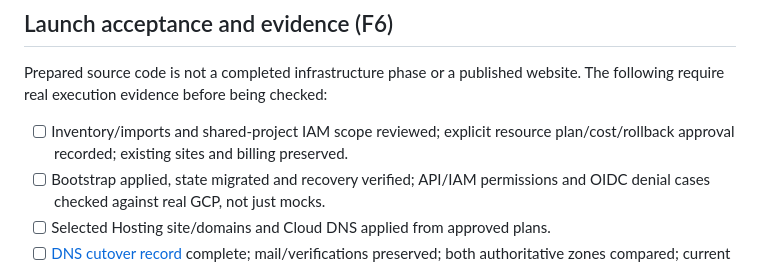
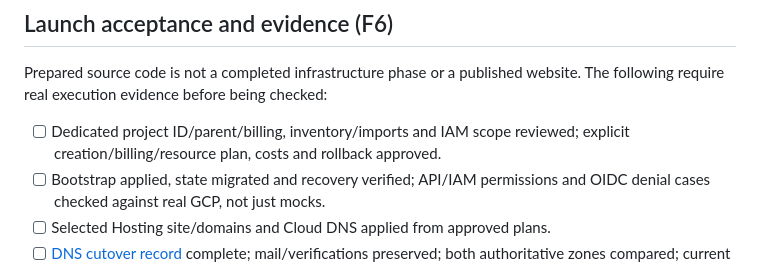
Before and after one commit to DevCirrus/website-devcirrus, a Markdown page: docs/operations.md, the part around the change. Drawn GitHub-style.

Commit message:
docs: require dedicated project creation approval before launch

```diff
--- a/docs/operations.md
+++ b/docs/operations.md
@@ -133,8 +133,8 @@ review. Serialize the complete workflow and keep `-lock-timeout=5m`; do not use
 Prepared source code is not a completed infrastructure phase or a published
 website. The following require real execution evidence before being checked:
 
-- [ ] Inventory/imports and shared-project IAM scope reviewed; explicit resource
-  plan/cost/rollback approval recorded; existing sites and billing preserved.
+- [ ] Dedicated project ID/parent/billing, inventory/imports and IAM scope
+  reviewed; explicit creation/billing/resource plan, costs and rollback approved.
 - [ ] Bootstrap applied, state migrated and recovery verified; API/IAM permissions
   and OIDC denial cases checked against real GCP, not just mocks.
 - [ ] Selected Hosting site/domains and Cloud DNS applied from approved plans.
```
